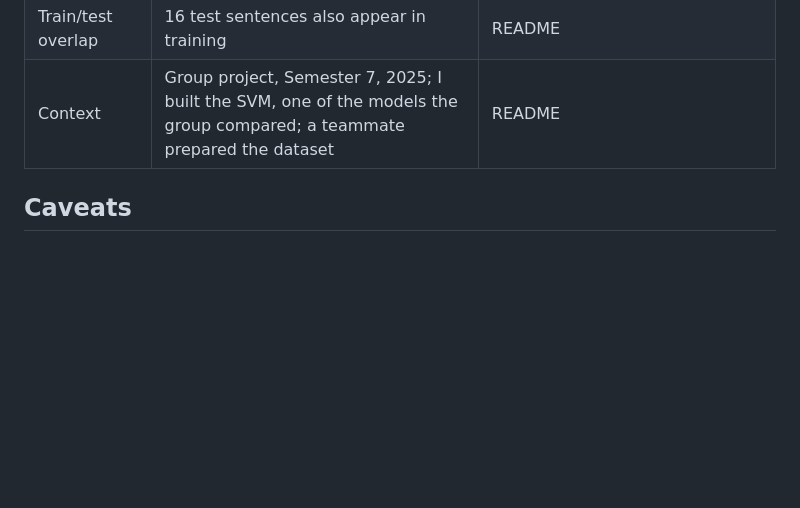
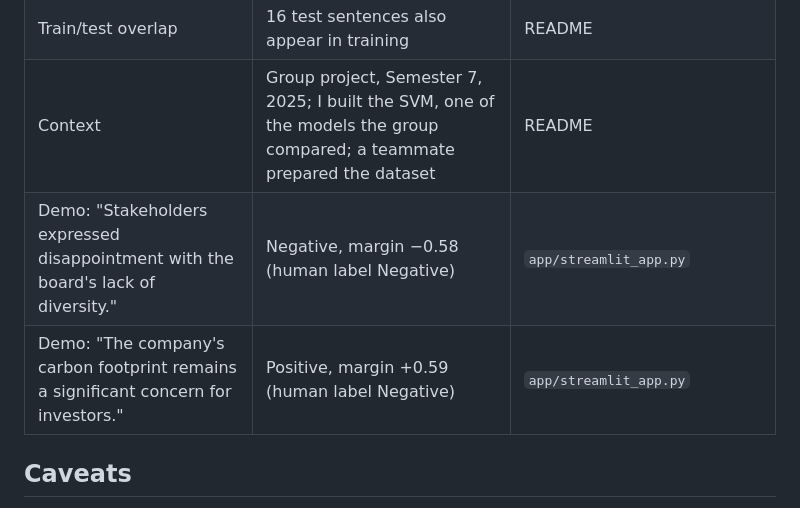
Before and after one commit to ShubhamTanna/esg-sentiment-classifier, a Markdown page: portfolio/facts.md, the part around the change. Drawn GitHub-style; blank space fills up the shorter version.

```diff
--- a/portfolio/facts.md
+++ b/portfolio/facts.md
@@ -9,6 +9,8 @@
 | Confusion matrix | 97 / 13 / 17 / 101 (TN / FP / FN / TP) | derived from the classification report: recall 0.882 × 110 and 0.856 × 118 |
 | Train/test overlap | 16 test sentences also appear in training | README |
 | Context | Group project, Semester 7, 2025; I built the SVM, one of the models the group compared; a teammate prepared the dataset | README |
+| Demo: "Stakeholders expressed disappointment with the board's lack of diversity." | Negative, margin −0.58 (human label Negative) | `app/streamlit_app.py` |
+| Demo: "The company's carbon footprint remains a significant concern for investors." | Positive, margin +0.59 (human label Negative) | `app/streamlit_app.py` |
 
 ## Caveats
 
```
Also changed, not shown: README.md (+1 -1 lines), portfolio/demo-screenshot.png (deleted), portfolio/screens/01-demo.png (added), portfolio/screens/02-why-it-fails.png (added), 1 other file.
